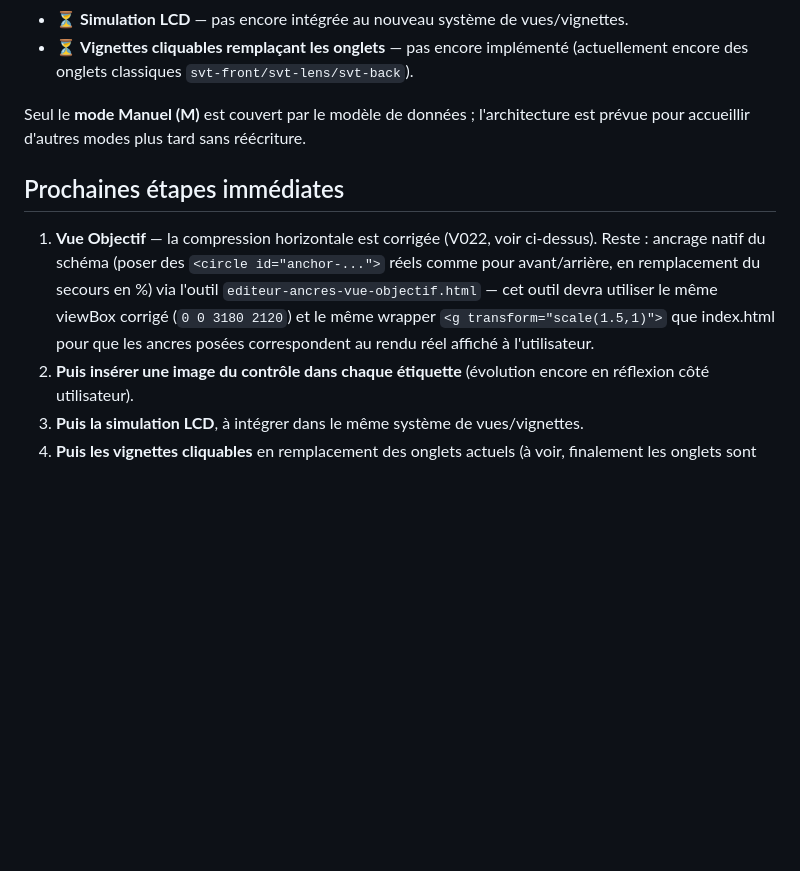
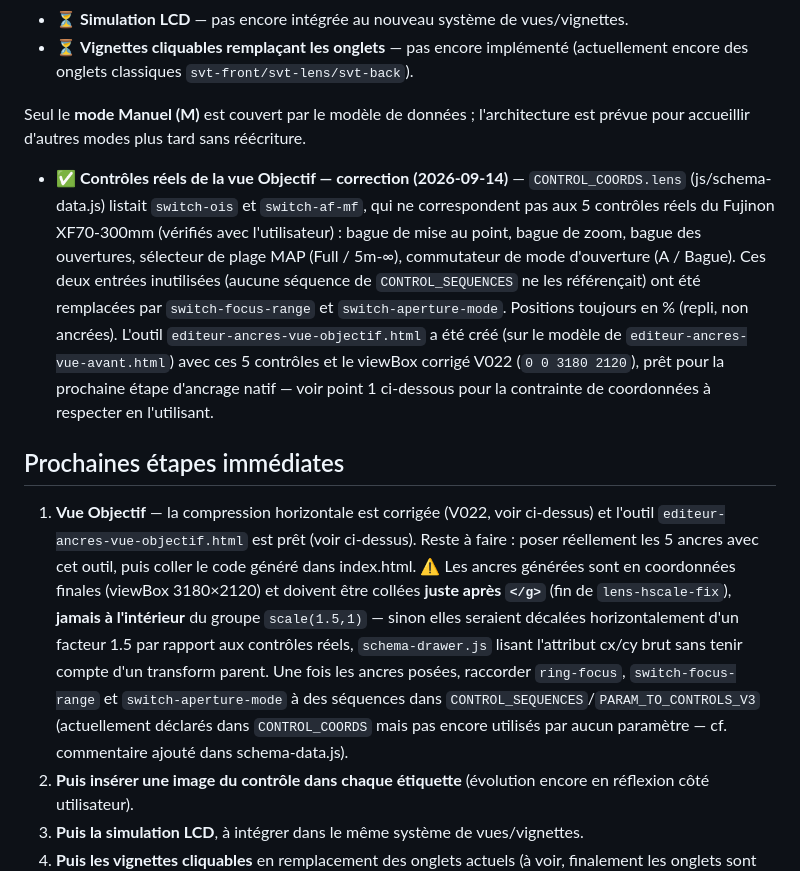
Before and after one commit to Arcturusfr/reglages, a Markdown page: docs/roadmap-et-avancement.md, the part around one of its changes. Rendered like a GitHub page; blank space fills up the shorter version.

```diff
--- a/docs/roadmap-et-avancement.md
+++ b/docs/roadmap-et-avancement.md
@@ -22,8 +22,10 @@ Le chantier en cours est la refonte du **drawer schéma** (l'onglet qui montre v
 
 Seul le **mode Manuel (M)** est couvert par le modèle de données ; l'architecture est prévue pour accueillir d'autres modes plus tard sans réécriture.
 
+- ✅ **Contrôles réels de la vue Objectif — correction (2026-09-14)** — `CONTROL_COORDS.lens` (js/schema-data.js) listait `switch-ois` et `switch-af-mf`, qui ne correspondent pas aux 5 contrôles réels du Fujinon XF70-300mm (vérifiés avec l'utilisateur) : bague de mise au point, bague de zoom, bague des ouvertures, sélecteur de plage MAP (Full / 5m-∞), commutateur de mode d'ouverture (A / Bague). Ces deux entrées inutilisées (aucune séquence de `CONTROL_SEQUENCES` ne les référençait) ont été remplacées par `switch-focus-range` et `switch-aperture-mode`. Positions toujours en % (repli, non ancrées). L'outil `editeur-ancres-vue-objectif.html` a été créé (sur le modèle de `editeur-ancres-vue-avant.html`) avec ces 5 contrôles et le viewBox corrigé V022 (`0 0 3180 2120`), prêt pour la prochaine étape d'ancrage natif — voir point 1 ci-dessous pour la contrainte de coordonnées à respecter en l'utilisant.
+
 ## Prochaines étapes immédiates
-1. **Vue Objectif** — la compression horizontale est corrigée (V022, voir ci-dessus). Reste : ancrage natif du schéma (poser des `<circle id="anchor-...">` réels comme pour avant/arrière, en remplacement du secours en %) via l'outil `editeur-ancres-vue-objectif.html` — cet outil devra utiliser le même viewBox corrigé (`0 0 3180 2120`) et le même wrapper `<g transform="scale(1.5,1)">` que index.html pour que les ancres posées correspondent au rendu réel affiché à l'utilisateur.
+1. **Vue Objectif** — la compression horizontale est corrigée (V022, voir ci-dessus) et l'outil `editeur-ancres-vue-objectif.html` est prêt (voir ci-dessus). Reste à faire : poser réellement les 5 ancres avec cet outil, puis coller le code généré dans index.html. ⚠️ Les ancres générées sont en coordonnées finales (viewBox 3180×2120) et doivent être collées **juste après `</g>`** (fin de `lens-hscale-fix`), **jamais à l'intérieur** du groupe `scale(1.5,1)` — sinon elles seraient décalées horizontalement d'un facteur 1.5 par rapport aux contrôles réels, `schema-drawer.js` lisant l'attribut cx/cy brut sans tenir compte d'un transform parent. Une fois les ancres posées, raccorder `ring-focus`, `switch-focus-range` et `switch-aperture-mode` à des séquences dans `CONTROL_SEQUENCES`/`PARAM_TO_CONTROLS_V3` (actuellement déclarés dans `CONTROL_COORDS` mais pas encore utilisés par aucun paramètre — cf. commentaire ajouté dans schema-data.js).
 3. **Puis insérer une image du contrôle dans chaque étiquette** (évolution encore en réflexion côté utilisateur).
 4. **Puis la simulation LCD**, à intégrer dans le même système de vues/vignettes.
 5. **Puis les vignettes cliquables** en remplacement des onglets actuels (à voir, finalement les onglets sont peut-être satisfaisants).
```
Also changed, not shown: other parts of docs/roadmap-et-avancement.md (+1 -1 lines).
